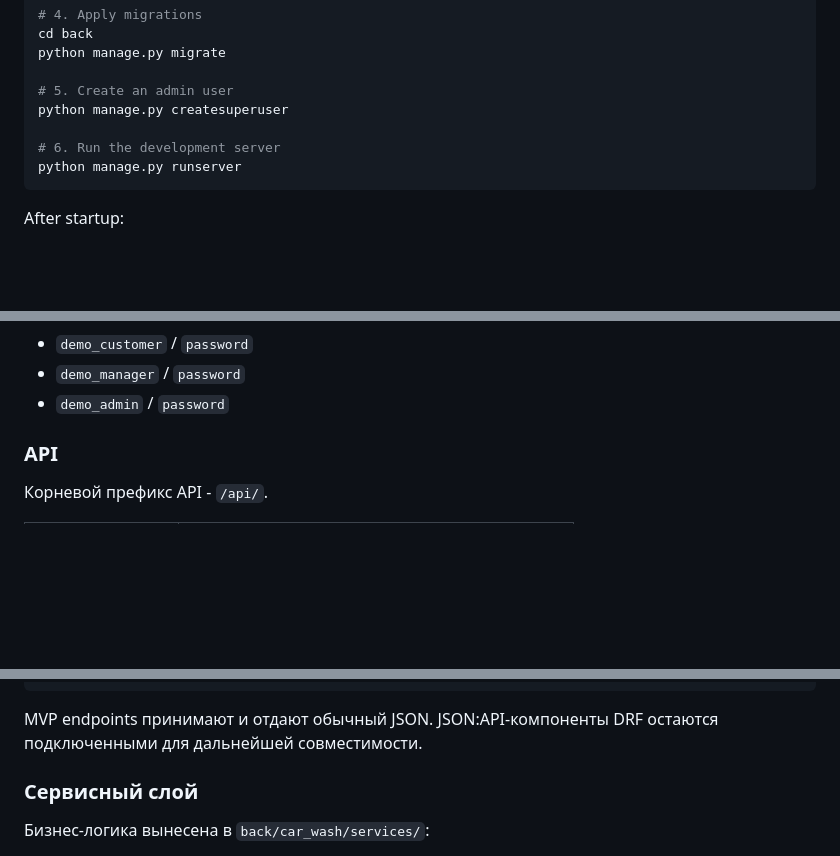
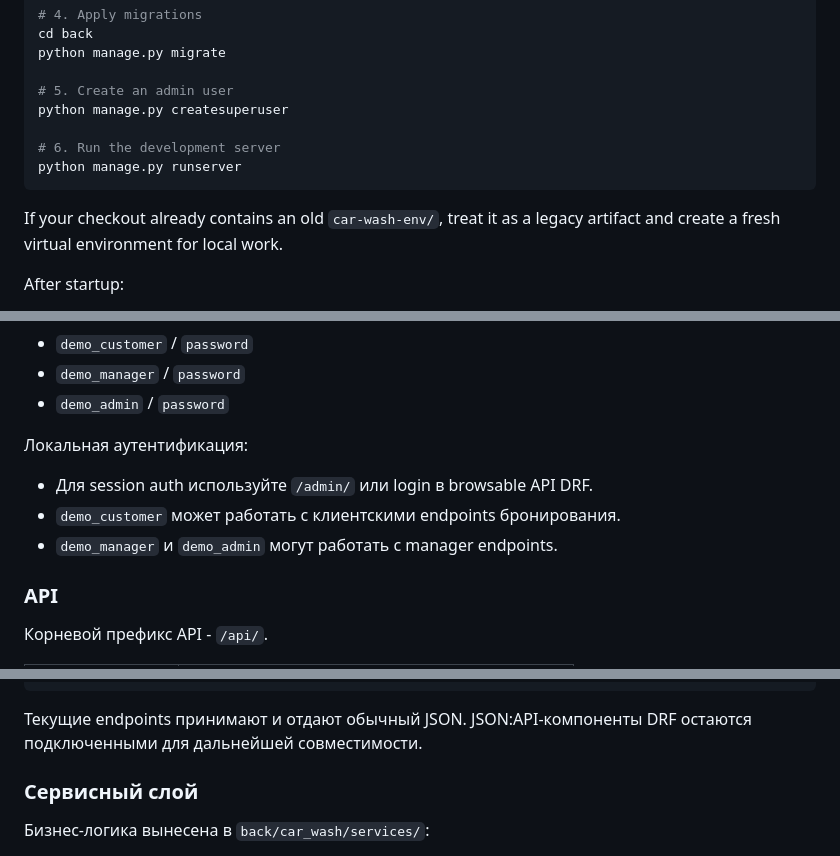
Before and after one commit to LLevella/car-wash, a Markdown page: README.md, 3 parts joined by grey strips. GitHub-like rendering; blank space fills up the shorter version.

````diff
--- a/README.md
+++ b/README.md
@@ -81,6 +81,9 @@ python manage.py createsuperuser
 python manage.py runserver
 ```
 
+If your checkout already contains an old `car-wash-env/`, treat it as a legacy
+artifact and create a fresh virtual environment for local work.
+
 After startup:
 
 - Admin: http://127.0.0.1:8000/admin/
@@ -278,6 +290,12 @@ python manage.py seed_demo_data
 - `demo_customer` / `password`
 - `demo_manager` / `password`
 - `demo_admin` / `password`
+
+Локальная аутентификация:
+
+- Для session auth используйте `/admin/` или login в browsable API DRF.
+- `demo_customer` может работать с клиентскими endpoints бронирования.
+- `demo_manager` и `demo_admin` могут работать с manager endpoints.
 
 ### API
 
@@ -320,8 +338,8 @@ GET    /api/manager/resource-blocks/
 POST   /api/manager/resource-blocks/
 ```
 
-MVP endpoints принимают и отдают обычный JSON. JSON:API-компоненты DRF остаются
-подключенными для дальнейшей совместимости.
+Текущие endpoints принимают и отдают обычный JSON. JSON:API-компоненты DRF
+остаются подключенными для дальнейшей совместимости.
 
 ### Сервисный слой
 
````
Also changed, not shown: other parts of README.md (+19 -10 lines).
